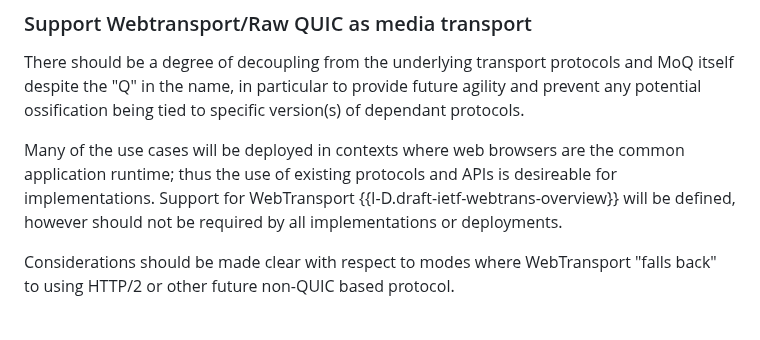
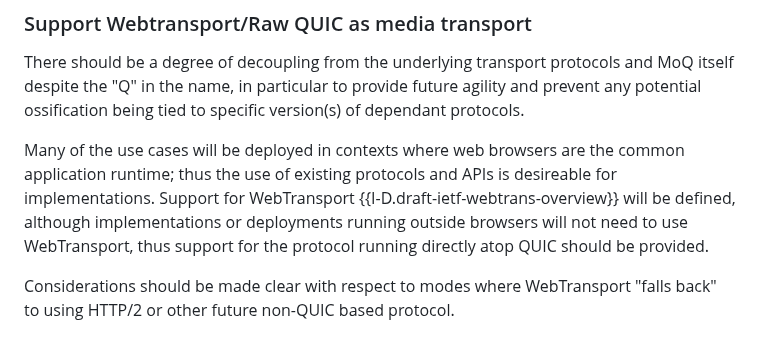
Before and after one commit to moq-wg/moq-requirements, a Markdown page: draft-gruessing-moq-requirements.md, the part around the change. Rendered like a GitHub page.

Commit message:
Updating bit on WebTransport
This gets around the word "raw QUIC" with hopefully some better language.

```diff
--- a/draft-gruessing-moq-requirements.md
+++ b/draft-gruessing-moq-requirements.md
@@ -217,7 +217,7 @@ Different use cases have varying requirements with respect to the tradeoffs asso
 
 There should be a degree of decoupling from the underlying transport protocols and MoQ itself despite the "Q" in the name, in particular to provide future agility and prevent any potential ossification being tied to specific version(s) of dependant protocols.
 
-Many of the use cases will be deployed in contexts where web browsers are the common application runtime; thus the use of existing protocols and APIs is desireable for implementations. Support for WebTransport {{I-D.draft-ietf-webtrans-overview}} will be defined, however should not be required by all implementations or deployments.
+Many of the use cases will be deployed in contexts where web browsers are the common application runtime; thus the use of existing protocols and APIs is desireable for implementations. Support for WebTransport {{I-D.draft-ietf-webtrans-overview}} will be defined, although implementations or deployments running outside browsers will not need to use WebTransport, thus support for the protocol running directly atop QUIC should be provided.
 
 Considerations should be made clear with respect to modes where WebTransport "falls back" to using HTTP/2 or other future non-QUIC based protocol.
 
```
